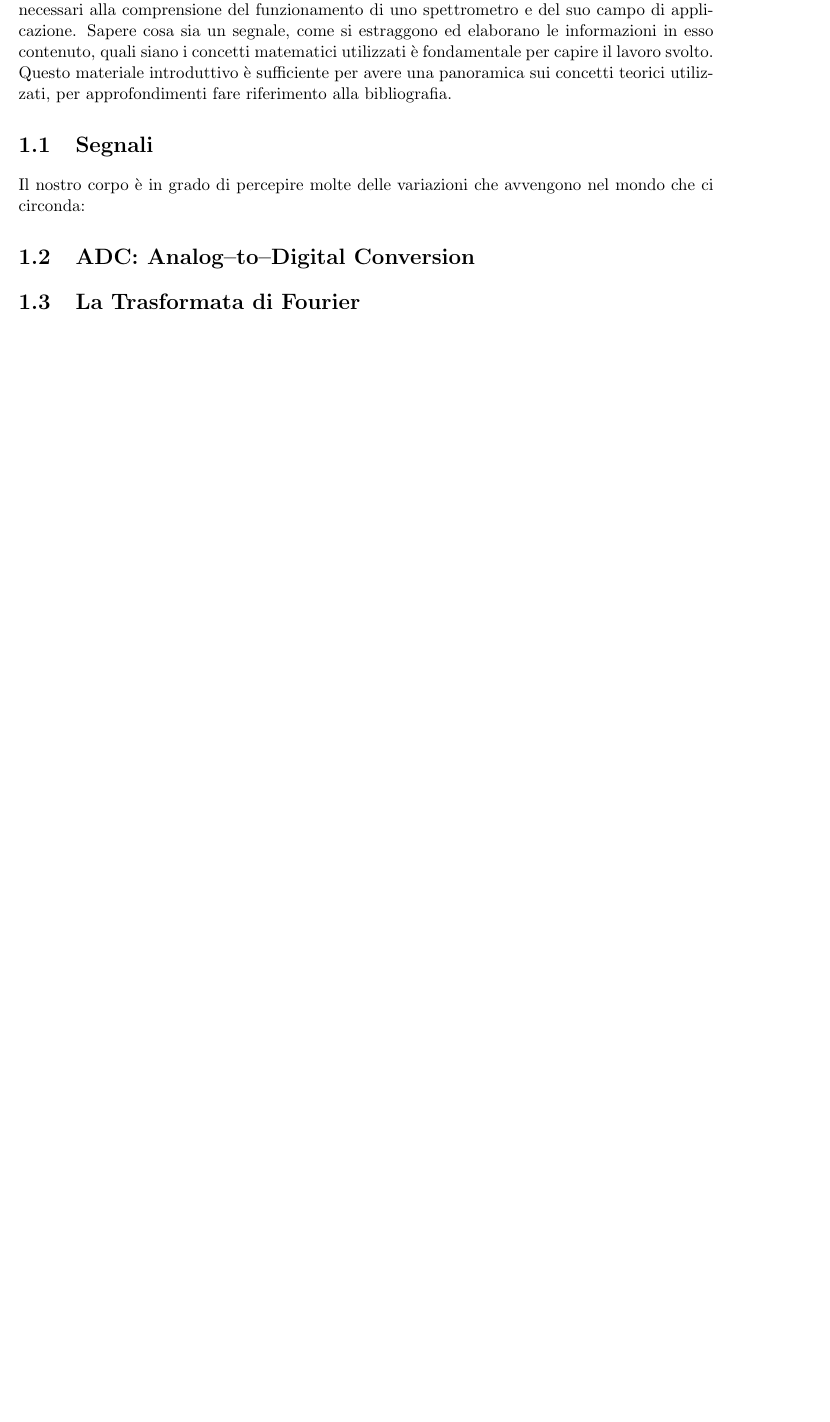
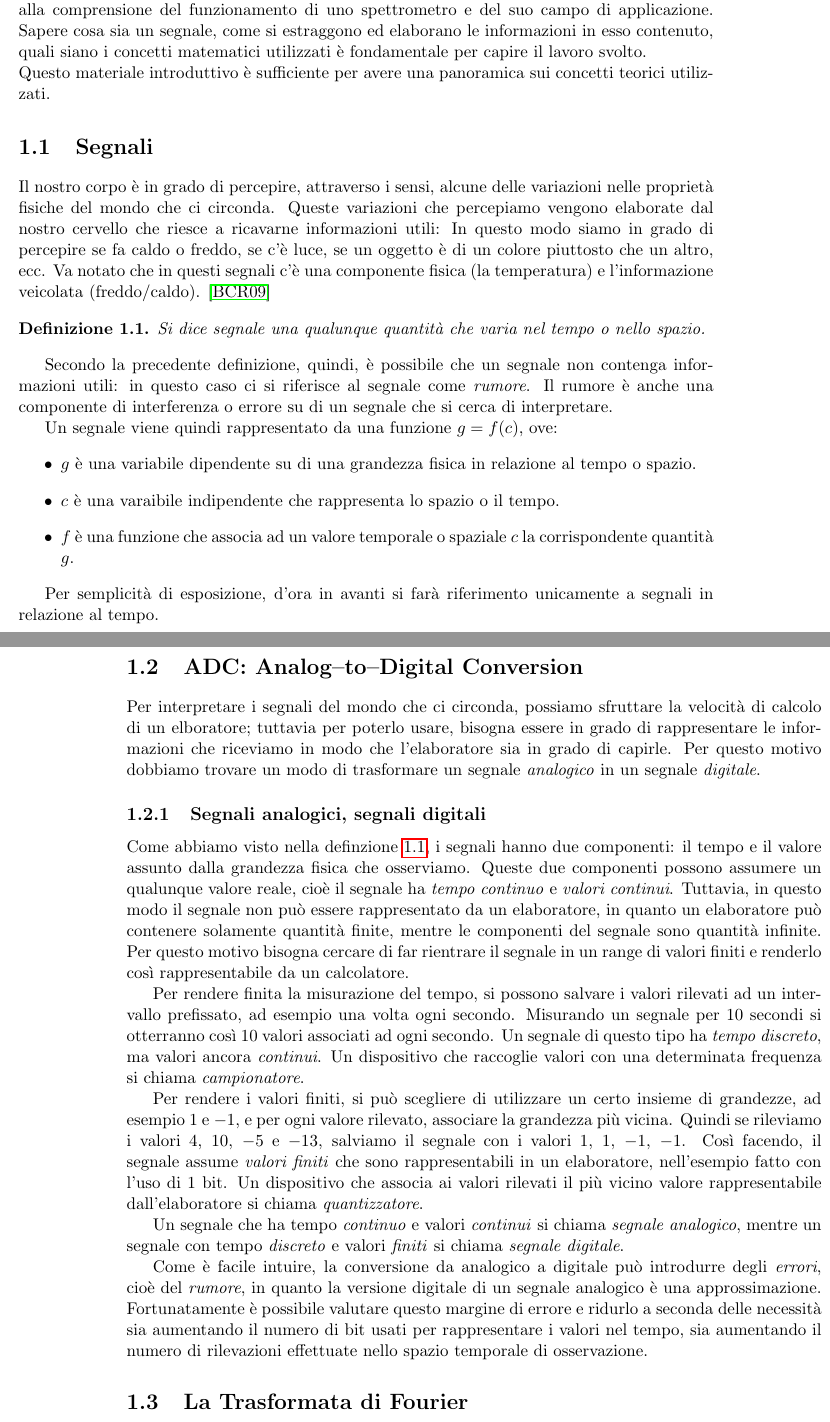
Before and after one commit to Kjir/spectra2, a LaTeX thesis (doc/thesis.tex, which reads doc/unibo.cls): part of page 7 of 17 before the commit and two parts of pages 7 and 8 of 17 after it, the two joined at a grey line, cut so that both start at the same text, the shorter picture padded with empty space. Compiled offline with pdfLaTeX.

Commit message:
Finished section about signals
git-svn-id: http://svn.med.ira.inaf.it/repos/spectra2@83 0a187509-3938-4927-b436-45edae4875fc

```diff
--- a/doc/thesis.tex
+++ b/doc/thesis.tex
@@ -4,7 +4,10 @@
 \usepackage{newlfont}
 \usepackage{url}
 \usepackage[backref]{hyperref}
+\usepackage{amsthm}
 \textwidth=450pt\oddsidemargin=0pt
+
+\newtheorem{definitions}{Definizione}[chapter]
 
 \begin{document}
 \title{Sviluppo di un software per l'analisi real-time di dati
@@ -28,17 +31,86 @@ radioastronomici su macchine multicore}
 \chapter{Basi di elaborazione del segnale}
 \pagenumbering{arabic}
 \label{math_bkg}
-In quest capitolo introdurremo alcuni concetti basilari sull'elaborazione dei
-segnali numerici necessari alla comprensione del funzionamento di uno
+In questo capitolo introdurremo alcuni concetti basilari sull'elaborazione dei
+segnali necessari alla comprensione del funzionamento di uno
 spettrometro e del suo campo di applicazione. Sapere cosa sia un segnale, come
 si estraggono ed elaborano le informazioni in esso contenuto, quali siano i
-concetti matematici utilizzati è fondamentale per capire il lavoro svolto.\\
-Questo materiale introduttivo è sufficiente per avere una panoramica sui
-concetti teorici utilizzati, per approfondimenti fare riferimento alla
-bibliografia.
+concetti matematici utilizzati \`e fondamentale per capire il lavoro svolto.\\
+Questo materiale introduttivo \`e sufficiente per avere una panoramica sui
+concetti teorici utilizzati.
+
 \section{Segnali}
-Il nostro corpo è in grado di percepire molte delle variazioni che avvengono nel mondo che ci circonda:
+Il nostro corpo \`e in grado di percepire, attraverso i sensi, alcune delle
+variazioni nelle propriet\`a fisiche del mondo che ci circonda. Queste variazioni che percepiamo vengono
+elaborate dal nostro cervello che riesce a ricavarne informazioni utili: In questo modo
+siamo in grado di percepire se fa caldo o freddo, se c'\`e luce, se un oggetto
+\`e di un colore piuttosto che un altro, ecc. Va notato che in questi segnali
+c'\`e una componente fisica (la temperatura) e l'informazione veicolata
+(freddo/caldo). \cite{bertoni}
+\begin{definitions} \label{def:signal}
+Si dice segnale una qualunque quantit\`a che varia nel tempo o nello spazio.
+\end{definitions}
+Secondo la precedente definizione, quindi, \`e possibile che un segnale non
+contenga informazioni utili: in questo caso ci si riferisce al segnale come
+\emph{rumore}. Il rumore \`e anche una componente di interferenza o errore su di
+un segnale che si cerca di interpretare.
+
+Un segnale viene quindi rappresentato da una funzione $g = f(c)$, ove:
+\begin{itemize}
+    \item $g$ \`e una variabile dipendente su di una grandezza fisica in
+    relazione al tempo o spazio.
+    \item $c$ \`e una varaibile indipendente che rappresenta lo spazio o il
+    tempo.
+    \item $f$ \`e una funzione che associa ad un valore temporale o spaziale $c$
+    la corrispondente quantit\`a $g$.
+\end{itemize}
+
+Per semplicit\`a di esposizione, d'ora in avanti si far\`a riferimento
+unicamente a segnali in relazione al tempo.
 \section{ADC: Analog--to--Digital Conversion}
+Per interpretare i segnali del mondo che ci circonda, possiamo sfruttare la
+velocit\`a di calcolo di un elboratore; tuttavia per poterlo usare, bisogna
+essere in grado di rappresentare le informazioni che riceviamo in modo che
+l'elaboratore sia in grado di capirle. Per questo motivo dobbiamo trovare un
+modo di trasformare un segnale \emph{analogico} in un segnale \emph{digitale}.
+\subsection{Segnali analogici, segnali digitali}
+Come abbiamo visto nella definzione \ref{def:signal}, i segnali hanno due
+componenti: il tempo e il valore assunto dalla grandezza fisica che osserviamo.
+Queste due componenti possono assumere un qualunque valore reale, cio\`e il
+segnale ha \emph{tempo continuo} e \emph{valori continui}. Tuttavia, in questo
+modo il segnale non pu\`o essere rappresentato da un elaboratore, in quanto un
+elaboratore pu\`o contenere solamente quantit\`a finite, mentre le componenti
+del segnale sono quantit\`a infinite. Per questo motivo bisogna cercare di far
+rientrare il segnale in un range di valori finiti e renderlo cos\`i
+rappresentabile da un calcolatore.
+
+Per rendere finita la misurazione del tempo, si possono salvare i valori
+rilevati ad un intervallo prefissato, ad esempio una volta ogni secondo.
+Misurando un segnale per 10 secondi si otterranno cos\`i 10 valori associati ad
+ogni secondo. Un segnale di questo tipo ha \emph{tempo discreto}, ma valori
+ancora \emph{continui}. Un dispositivo che raccoglie valori con una determinata
+frequenza si chiama \emph{campionatore}.
+
+Per rendere i valori finiti, si pu\`o scegliere di utilizzare un certo insieme
+di grandezze, ad esempio $1$ e $-1$, e per ogni valore rilevato, associare la
+grandezza pi\`u vicina. Quindi se rileviamo i valori $4$, $10$, $-5$ e $-13$,
+salviamo il segnale con i valori $1$, $1$, $-1$, $-1$. Cos\`i facendo, il
+segnale assume \emph{valori finiti} che sono rappresentabili in un elaboratore,
+nell'esempio fatto con l'uso di 1 bit. Un dispositivo che associa ai valori
+rilevati il pi\`u vicino valore rappresentabile dall'elaboratore si chiama
+\emph{quantizzatore}.
+
+Un segnale che ha tempo \emph{continuo} e valori \emph{continui} si chiama
+\emph{segnale analogico}, mentre un segnale con tempo \emph{discreto} e valori
+\emph{finiti} si chiama \emph{segnale digitale}.
+
+Come \`e facile intuire, la conversione da analogico a digitale pu\`o introdurre
+degli \emph{errori}, cio\`e del \emph{rumore}, in quanto la versione digitale di
+un segnale analogico \`e una approssimazione. Fortunatamente \`e possibile
+valutare questo margine di errore e ridurlo a seconda delle necessit\`a sia
+aumentando il numero di bit usati per rappresentare i valori nel tempo, sia
+aumentando il numero di rilevazioni effettuate nello spazio temporale di
+osservazione.
 \section{La Trasformata di Fourier}
 \section{La Trasformata Discreta di Fourier}
 \section{FFT: Fast Fourier Transform}
--- a/doc/unibo.cls
+++ b/doc/unibo.cls
@@ -41,7 +41,7 @@ Corso di Laurea in Scienze dell'Informazione}}
 \noindent
 \begin{minipage}[t]{0.47\textwidth}
 {\large{\bf Relatore:\\
-Chiar.mo Prof.\\
+Chiar.ma Prof.ssa\\
 \MakeUppercase{\@supervisor}}}
 \end{minipage}
 \hfill
```
Also changed, not shown: doc/thesis.bbl (added), doc/thesis.pdf (added), 7 other files.
